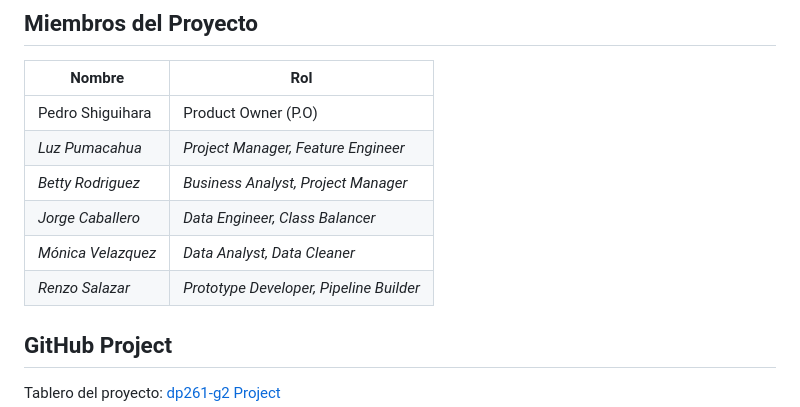
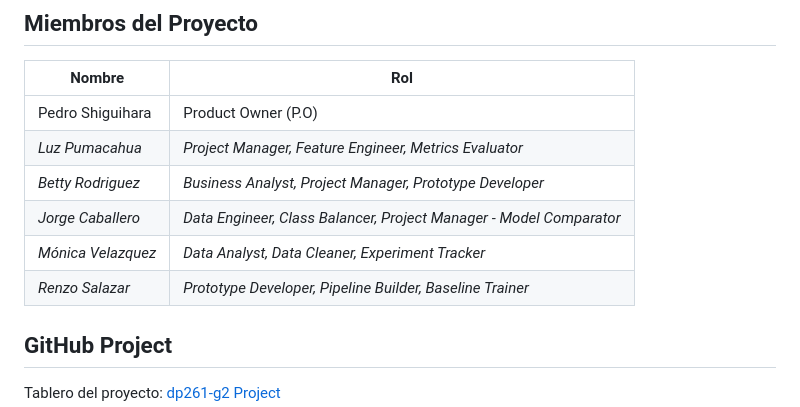
Before and after one commit to pucp-datanalytics/dp261-g2, a Markdown page: README.md, the part around the change. Rendered like a GitHub page.

Commit message:
Update README.md
Se asignaron responsables para el Sprint 3

```diff
--- a/README.md
+++ b/README.md
@@ -5,11 +5,11 @@
 | Nombre | Rol |
 |--------|-----|
 | Pedro Shiguihara | Product Owner (P.O) |
-| _Luz Pumacahua_ | _Project Manager, Feature Engineer_ |
-| _Betty Rodriguez_ | _Business Analyst, Project Manager_ |
-| _Jorge Caballero_ | _Data Engineer, Class Balancer_ |
-| _Mónica Velazquez_ | _Data Analyst, Data Cleaner_ |
-| _Renzo Salazar_ | _Prototype Developer, Pipeline Builder_ |
+| _Luz Pumacahua_ | _Project Manager, Feature Engineer, Metrics Evaluator_ |
+| _Betty Rodriguez_ | _Business Analyst, Project Manager, Prototype Developer_ |
+| _Jorge Caballero_ | _Data Engineer, Class Balancer, Project Manager - Model Comparator_ |
+| _Mónica Velazquez_ | _Data Analyst, Data Cleaner, Experiment Tracker_ |
+| _Renzo Salazar_ | _Prototype Developer, Pipeline Builder, Baseline Trainer_ |
 
 ## GitHub Project
 
```
